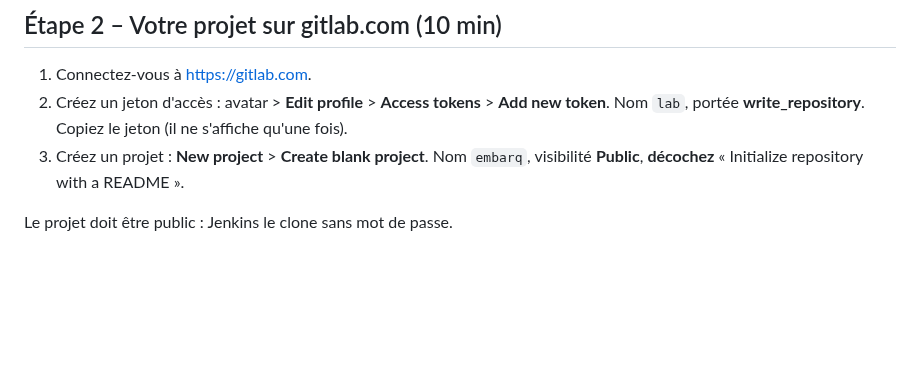
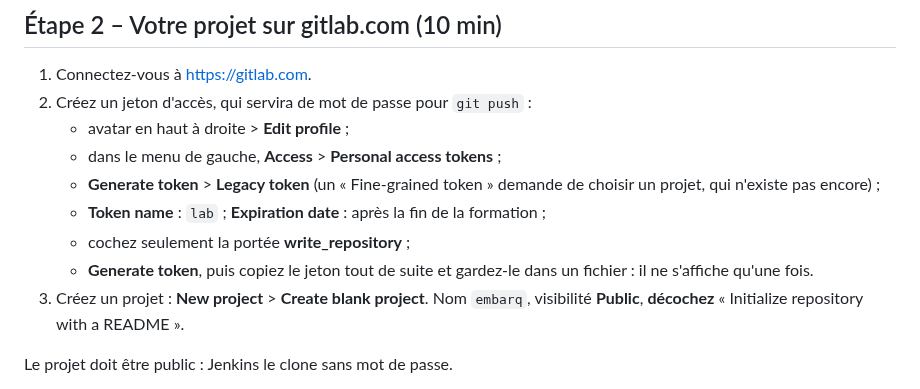
Before and after one commit to mikou-mouad/4-103_Ascent_Ingenierie-des-tests-DevOps, a Markdown page: tp/00-pipeline/README.md, the part around the change. GitHub-like rendering; blank space fills up the shorter version.

Commit message:
TP 00 : création du jeton GitLab d'après l'interface actuelle (Legacy token)
Co-Authored-By: Claude Opus 5.5 <noreply@anthropic.com>

```diff
--- a/tp/00-pipeline/README.md
+++ b/tp/00-pipeline/README.md
@@ -57,7 +57,13 @@ Ouvrez http://localhost:8090 dans Firefox, et réservez une traversée pour 2 ad
 ## Étape 2 – Votre projet sur gitlab.com (10 min)
 
 1. Connectez-vous à https://gitlab.com.
-2. Créez un jeton d'accès : avatar > **Edit profile** > **Access tokens** > **Add new token**. Nom `lab`, portée **write_repository**. Copiez le jeton (il ne s'affiche qu'une fois).
+2. Créez un jeton d'accès, qui servira de mot de passe pour `git push` :
+   - avatar en haut à droite > **Edit profile** ;
+   - dans le menu de gauche, **Access** > **Personal access tokens** ;
+   - **Generate token** > **Legacy token** (un « Fine-grained token » demande de choisir un projet, qui n'existe pas encore) ;
+   - **Token name** : `lab` ; **Expiration date** : après la fin de la formation ;
+   - cochez seulement la portée **write_repository** ;
+   - **Generate token**, puis copiez le jeton tout de suite et gardez-le dans un fichier : il ne s'affiche qu'une fois.
 3. Créez un projet : **New project** > **Create blank project**. Nom `embarq`, visibilité **Public**, **décochez** « Initialize repository with a README ».
 
 Le projet doit être public : Jenkins le clone sans mot de passe.
```
